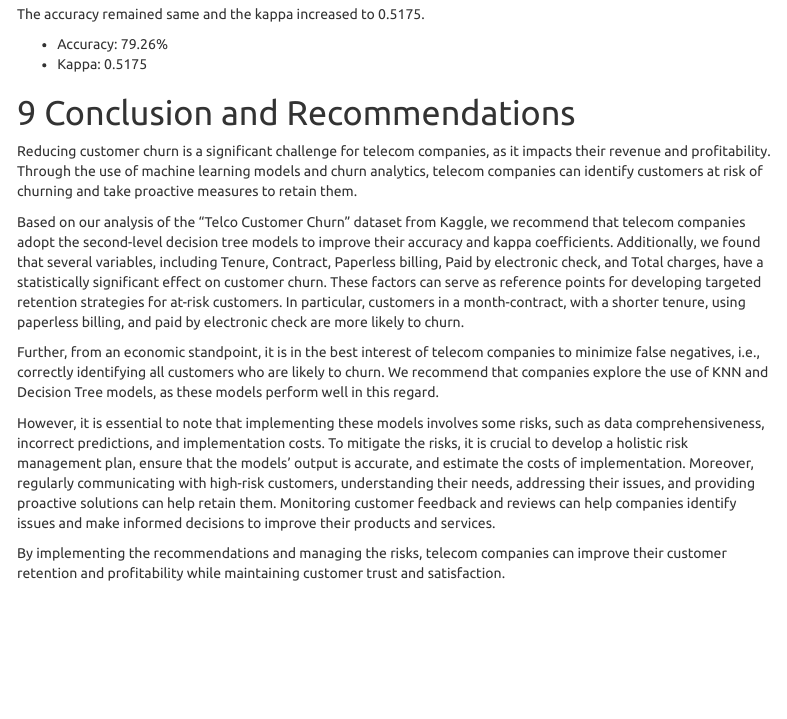
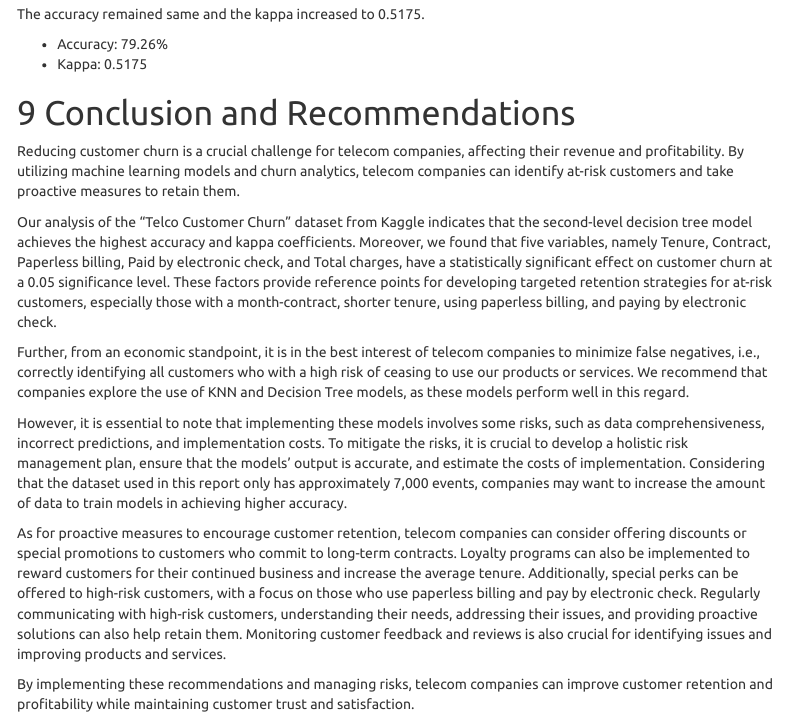
Before and after one commit to sandychy/T0628GroupProject, an R Markdown document (Final Deliverable.Rmd): the page in a window 1100 px wide, from 6390 px down. Rendered offline with R 4.5, knitr and Pandoc, with nearby package versions; some code elsewhere in the file could not run offline; menus at the side of the page are left out.

Commit message:
adjusted text

```diff
--- a/Final Deliverable.Rmd
+++ b/Final Deliverable.Rmd
@@ -799,13 +799,14 @@ The accuracy remained same and the kappa increased to 0.5175.
 
 # Conclusion and Recommendations
 
-Reducing customer churn is a significant challenge for telecom companies, as it impacts their revenue and profitability. Through the use of machine learning models and churn analytics, telecom companies can identify customers at risk of churning and take proactive measures to retain them.
+Reducing customer churn is a crucial challenge for telecom companies, affecting their revenue and profitability. By utilizing machine learning models and churn analytics, telecom companies can identify at-risk customers and take proactive measures to retain them.
 
-Based on our analysis of the "Telco Customer Churn" dataset from Kaggle, we recommend that telecom companies adopt the second-level decision tree models to improve their accuracy and kappa coefficients. Additionally, we found that several variables, including Tenure, Contract, Paperless billing, Paid by electronic check, and Total charges, have a statistically significant effect on customer churn. These factors can serve as reference points for developing targeted retention strategies for at-risk customers. In particular, customers in a month-contract, with a shorter tenure, using paperless billing, and paid by electronic check are more likely to churn.
+Our analysis of the "Telco Customer Churn" dataset from Kaggle indicates that the second-level decision tree model achieves the highest accuracy and kappa coefficients. Moreover, we found that five variables, namely Tenure, Contract, Paperless billing, Paid by electronic check, and Total charges, have a statistically significant effect on customer churn at a 0.05 significance level. These factors provide reference points for developing targeted retention strategies for at-risk customers, especially those with a month-contract, shorter tenure, using paperless billing, and paying by electronic check.
 
-Further, from an economic standpoint, it is in the best interest of telecom companies to minimize false negatives, i.e., correctly identifying all customers who are likely to churn. We recommend that companies explore the use of KNN and Decision Tree models, as these models perform well in this regard.
+Further, from an economic standpoint, it is in the best interest of telecom companies to minimize false negatives, i.e., correctly identifying all customers who with a high risk of ceasing to use our products or services. We recommend that companies explore the use of KNN and Decision Tree models, as these models perform well in this regard.
 
+However, it is essential to note that implementing these models involves some risks, such as data comprehensiveness, incorrect predictions, and implementation costs. To mitigate the risks, it is crucial to develop a holistic risk management plan, ensure that the models' output is accurate, and estimate the costs of implementation. Considering that the dataset used in this report only has approximately 7,000 events, companies may want to increase the amount of data to train models in achieving higher accuracy.
 
-However, it is essential to note that implementing these models involves some risks, such as data comprehensiveness, incorrect predictions, and implementation costs. To mitigate the risks, it is crucial to develop a holistic risk management plan, ensure that the models' output is accurate, and estimate the costs of implementation. Moreover, regularly communicating with high-risk customers, understanding their needs, addressing their issues, and providing proactive solutions can help retain them. Monitoring customer feedback and reviews can help companies identify issues and make informed decisions to improve their products and services.
+As for proactive measures to encourage customer retention, telecom companies can consider offering discounts or special promotions to customers who commit to long-term contracts. Loyalty programs can also be implemented to reward customers for their continued business and increase the average tenure. Additionally, special perks can be offered to high-risk customers, with a focus on those who use paperless billing and pay by electronic check. Regularly communicating with high-risk customers, understanding their needs, addressing their issues, and providing proactive solutions can also help retain them. Monitoring customer feedback and reviews is also crucial for identifying issues and improving products and services.
 
-By implementing the recommendations and managing the risks, telecom companies can improve their customer retention and profitability while maintaining customer trust and satisfaction.
+By implementing these recommendations and managing risks, telecom companies can improve customer retention and profitability while maintaining customer trust and satisfaction.
```
Also changed, not shown: Final-Deliverable.html, 1 other file.
